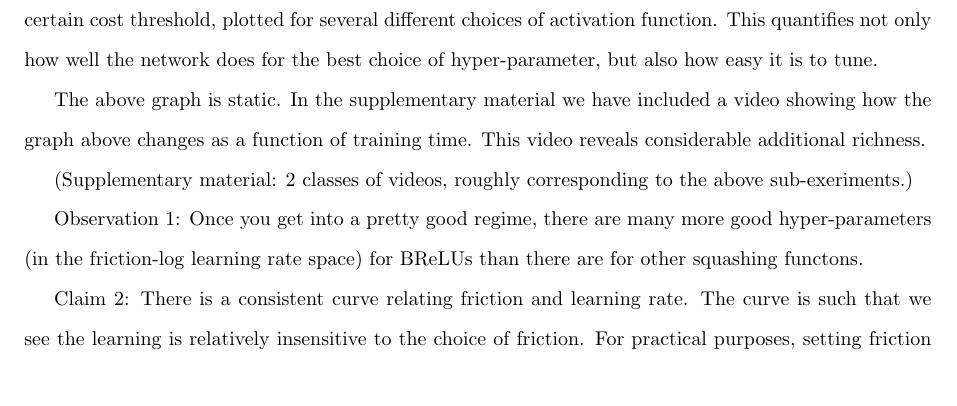
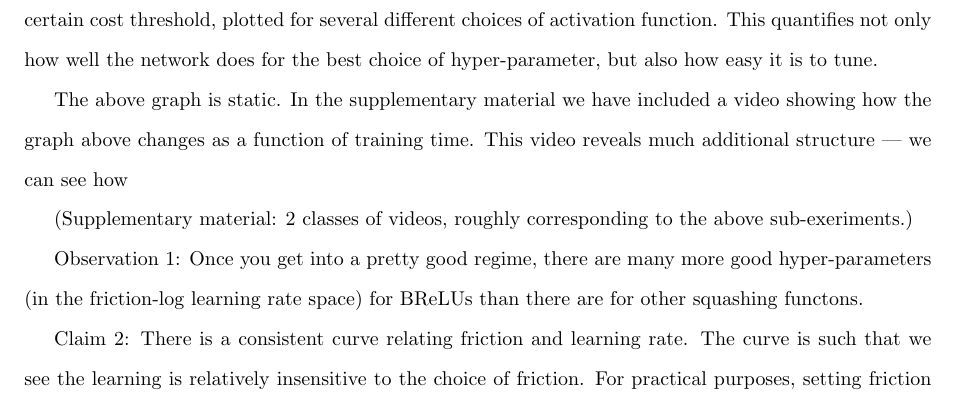
Before and after one commit to mnielsen/nnlsv, a LaTeX document (cifar.tex): part of page 8 of 14, cut so that both start at the same text. Compiled offline with pdfLaTeX.

Commit message:
Minor addition

```diff
--- a/cifar.tex
+++ b/cifar.tex
@@ -470,7 +470,8 @@ best choice of hyper-parameter, but also how easy it is to tune.
 
 The above graph is static.  In the supplementary material we have
 included a video showing how the graph above changes as a function of
-training time.  This video reveals considerable additional richness.
+training time.  This video reveals much additional structure --- we
+can see how
 
 (Supplementary material: 2 classes of videos, roughly corresponding to
 the above sub-exeriments.)
```
